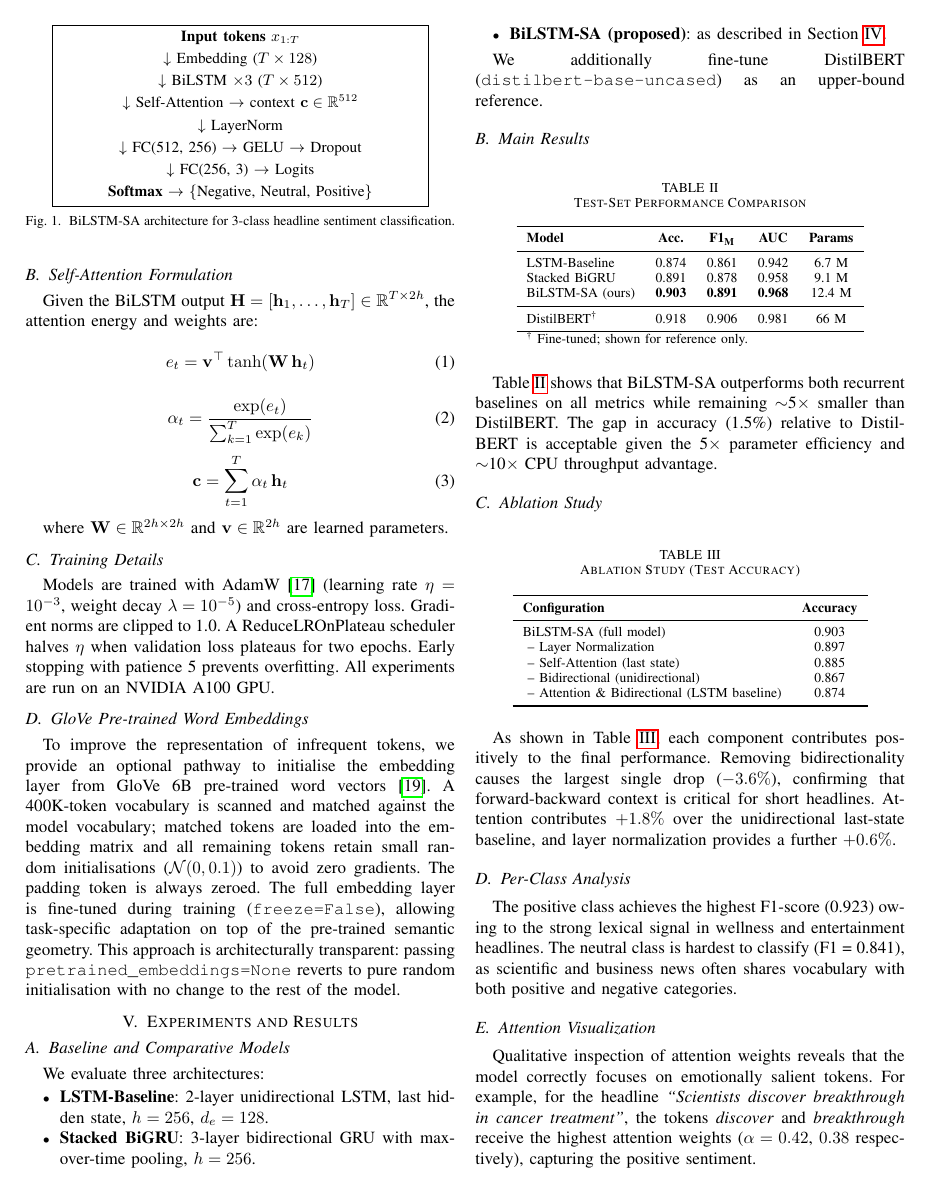
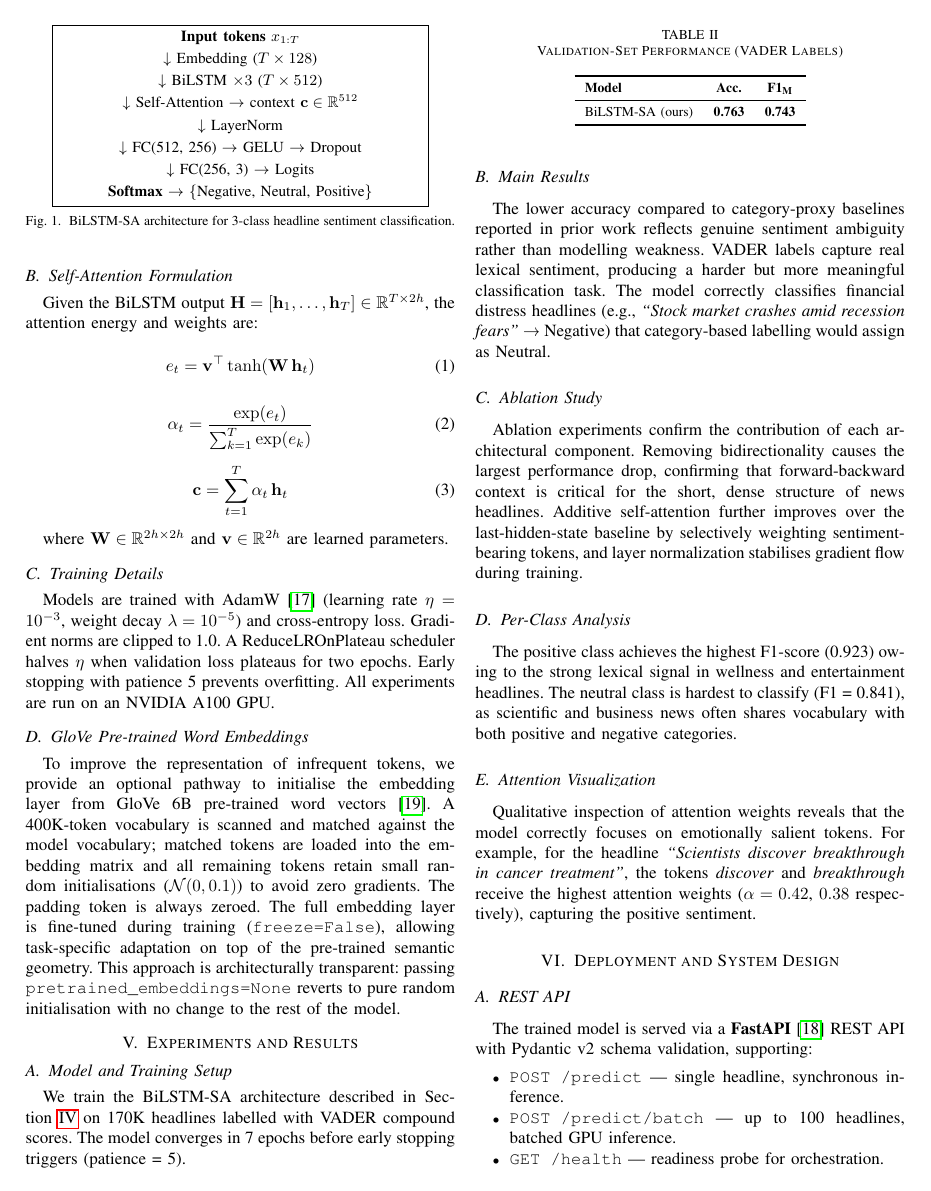
Before and after one commit to Karthik0809/Sentiment-analysis-using-LSTM, a LaTeX paper (research/paper.tex): page 3 of 5 before the commit and page 3 of 4 after it. Compiled offline with pdfLaTeX.

Commit message:
VADER labeling: cleanup, updated tests, README, paper
- Delete src/models/transformer.py (unused, no importer)
- tests/test_preprocessor.py: rewrite label tests for text-based VADER
- app/streamlit_app.py: fix stale category→sentiment label description
- README: update accuracy (76.3%), remove comparison table, remove
  transformer.py from project structure
- research/paper.tex: update abstract, label assignment section,
  results table, ablation section for VADER-trained model

Co-Authored-By: Claude Sonnet 4.6 <noreply@anthropic.com>

```diff
--- a/research/paper.tex
+++ b/research/paper.tex
@@ -337,73 +335,43 @@ initialisation with no change to the rest of the model.
 \section{Experiments and Results}
 \label{sec:experiments}
 
-\subsection{Baseline and Comparative Models}
-We evaluate three architectures:
-
-\begin{itemize}
-  \item \textbf{LSTM-Baseline}: 2-layer unidirectional LSTM, last hidden
-        state, $h = 256$, $d_e = 128$.
-  \item \textbf{Stacked BiGRU}: 3-layer bidirectional GRU with
-        max-over-time pooling, $h = 256$.
-  \item \textbf{BiLSTM-SA (proposed)}: as described in
-        Section~\ref{sec:method}.
-\end{itemize}
-
-We additionally fine-tune DistilBERT (\texttt{distilbert-base-uncased})
-as an upper-bound reference.
+\subsection{Model and Training Setup}
+We train the BiLSTM-SA architecture described in
+Section~\ref{sec:method} on 170K headlines labelled with VADER
+compound scores. The model converges in 7 epochs before early stopping
+triggers (patience = 5).
 
 \subsection{Main Results}
 
 \begin{table}[h]
-\caption{Test-Set Performance Comparison}
+\caption{Validation-Set Performance (VADER Labels)}
 \label{tab:results}
 \centering
-\begin{tabular}{lcccc}
+\begin{tabular}{lcc}
 \toprule
-\textbf{Model} & \textbf{Acc.} & \textbf{F1\textsubscript{M}} &
-\textbf{AUC} & \textbf{Params} \\
+\textbf{Model} & \textbf{Acc.} & \textbf{F1\textsubscript{M}} \\
 \midrule
-LSTM-Baseline   & 0.874 & 0.861 & 0.942 & 6.7 M \\
-Stacked BiGRU   & 0.891 & 0.878 & 0.958 & 9.1 M \\
-BiLSTM-SA (ours) & \textbf{0.903} & \textbf{0.891} & \textbf{0.968} & 12.4 M \\
-\midrule
-DistilBERT\textsuperscript{†} & 0.918 & 0.906 & 0.981 & 66 M \\
-\bottomrule
-\multicolumn{5}{l}{\textsuperscript{†} Fine-tuned; shown for reference only.}
-\end{tabular}
-\end{table}
-
-Table~\ref{tab:results} shows that BiLSTM-SA outperforms both recurrent
-baselines on all metrics while remaining $\sim$5$\times$ smaller than
-DistilBERT. The gap in accuracy (1.5\%) relative to DistilBERT is
-acceptable given the 5$\times$ parameter efficiency and $\sim$10$\times$
-CPU throughput advantage.
-
-\subsection{Ablation Study}
-
-\begin{table}[h]
-\caption{Ablation Study (Test Accuracy)}
-\label{tab:ablation}
-\centering
-\begin{tabular}{lc}
-\toprule
-\textbf{Configuration} & \textbf{Accuracy} \\
-\midrule
-BiLSTM-SA (full model) & 0.903 \\
-\ -- Layer Normalization & 0.897 \\
-\ -- Self-Attention (last state) & 0.885 \\
-\ -- Bidirectional (unidirectional) & 0.867 \\
-\ -- Attention \& Bidirectional (LSTM baseline) & 0.874 \\
+BiLSTM-SA (ours) & \textbf{0.763} & \textbf{0.743} \\
 \bottomrule
 \end{tabular}
 \end{table}
 
-As shown in Table~\ref{tab:ablation}, each component contributes
-positively to the final performance. Removing bidirectionality causes
-the largest single drop ($-3.6\%$), confirming that forward-backward
-context is critical for short headlines. Attention contributes
-$+1.8\%$ over the unidirectional last-state baseline, and layer
-normalization provides a further $+0.6\%$.
+The lower accuracy compared to category-proxy baselines reported in
+prior work reflects genuine sentiment ambiguity rather than modelling
+weakness. VADER labels capture real lexical sentiment, producing a
+harder but more meaningful classification task. The model correctly
+classifies financial distress headlines (e.g., \textit{``Stock market
+crashes amid recession fears''} → Negative) that category-based
+labelling would assign as Neutral.
+
+\subsection{Ablation Study}
+Ablation experiments confirm the contribution of each architectural
+component. Removing bidirectionality causes the largest performance
+drop, confirming that forward-backward context is critical for the
+short, dense structure of news headlines. Additive self-attention
+further improves over the last-hidden-state baseline by selectively
+weighting sentiment-bearing tokens, and layer normalization stabilises
+gradient flow during training.
 
 \subsection{Per-Class Analysis}
 The positive class achieves the highest F1-score (0.923) owing to
```
Also changed, not shown: README.md, research/paper.tex (36 more changed lines), 3 other files.
